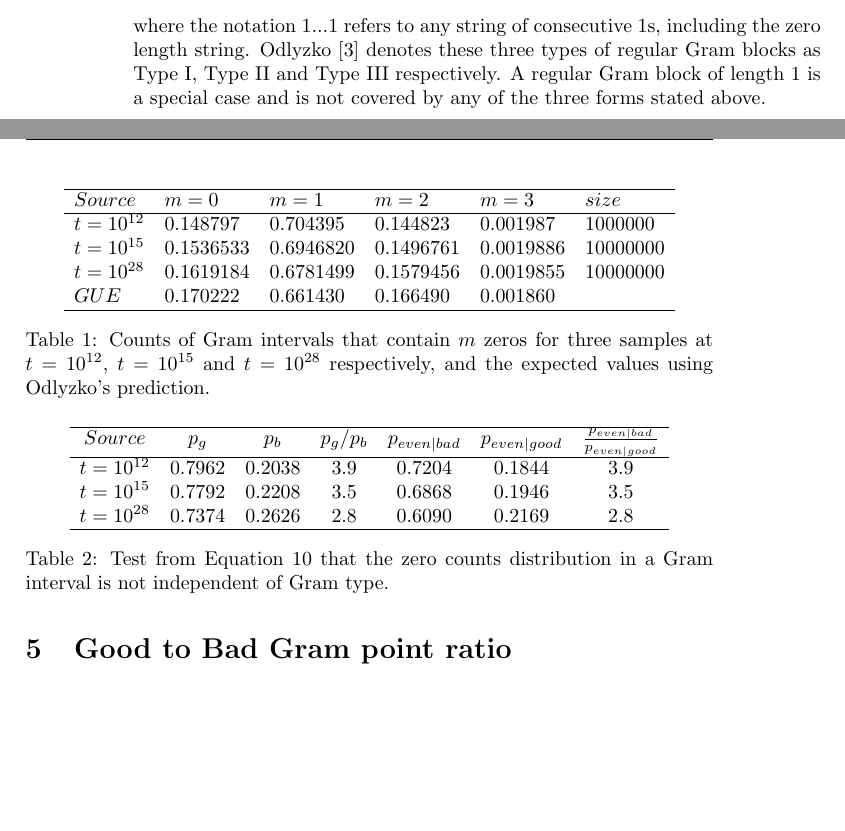
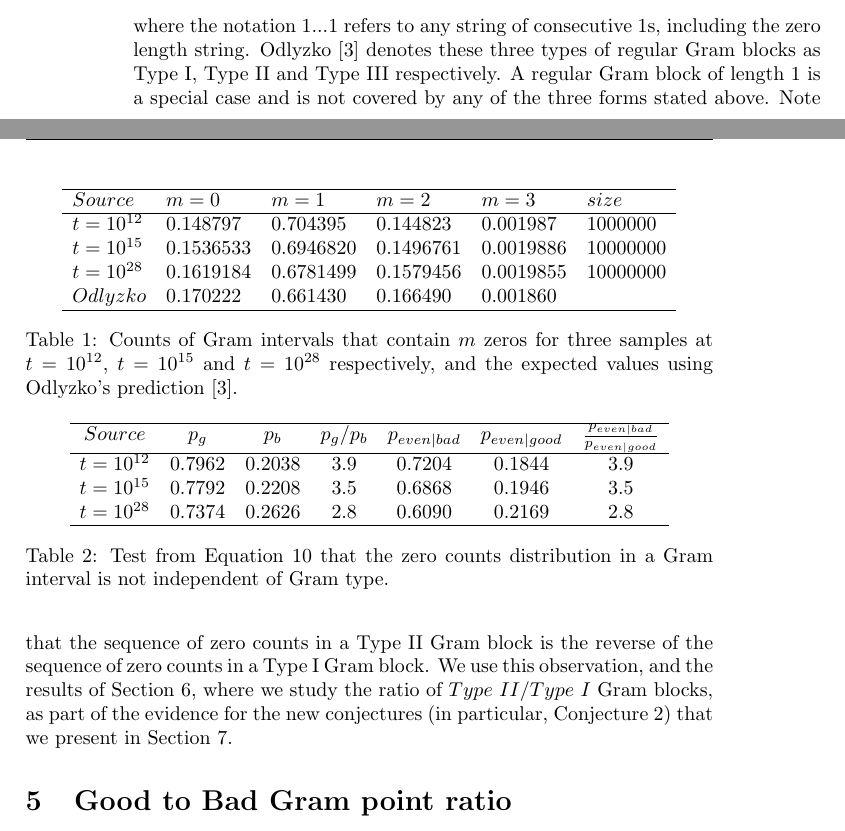
Before and after one commit to oshanker/oshanker, a LaTeX paper (misc/gramratio/gramratio.tex): two parts of pages 4 and 5 of 14, joined at a grey line, cut so that both start at the same text, the shorter picture padded with empty space. Compiled offline with pdfLaTeX.

Commit message:
presentation

```diff
--- a/misc/gramratio/gramratio.tex
+++ b/misc/gramratio/gramratio.tex
@@ -207,7 +207,7 @@ Thus, regular Gram blocks must have a pattern of one of the following three form
  01 . . . 131 . . . 10
 \label{types}
 \end{eqnarray}
-where the notation $1 . . . 1$ refers to any string of consecutive 1s, including the zero length string. Odlyzko~\cite{Odlyzko 1992} denotes these three types of regular Gram blocks as Type I, Type II and Type III respectively.  A regular Gram block of length 1 is a special case and is not covered by any of the three forms stated above.
+where the notation $1 . . . 1$ refers to any string of consecutive 1s, including the zero length string. Odlyzko~\cite{Odlyzko 1992} denotes these three types of regular Gram blocks as Type I, Type II and Type III respectively.  A regular Gram block of length 1 is a special case and is not covered by any of the three forms stated above. Note that the sequence of zero counts in a Type II Gram block is the reverse of the sequence of zero counts in a Type I Gram block. We use this observation, and the results of Section~\ref{sec6}, where we study the ratio of $Type~II/Type~I$ Gram blocks, as part of the evidence for the new conjectures (in particular,  Conjecture~\ref{symmetry}) that we present in Section~\ref{sec7}.
 
 \section{\label{sec5}Good to Bad Gram point ratio}
 
@@ -219,10 +219,10 @@ Source &m = 0&m = 1&m = 2&m = 3&size\\
 t = 10^{12}&0.148797&0.704395&0.144823&0.001987&1000000\\
 t = 10^{15}&0.1536533&0.6946820&0.1496761&0.0019886&10000000\\
 t = 10^{28}&0.1619184&0.6781499&0.1579456&0.0019855&10000000\\
- GUE&0.170222&0.661430&0.166490&0.001860&\\
+Odlyzko&0.170222&0.661430&0.166490&0.001860&\\
 \hline
 \end{array}\)
-\caption{Counts of Gram intervals that contain $m$ zeros for three samples at $t=10^{12}$, $t=10^{15}$  and $t=10^{28}$ respectively, and the  expected values using Odlyzko's prediction.} \label{tab:intervalzeros}
+\caption{Counts of Gram intervals that contain $m$ zeros for three samples at $t=10^{12}$, $t=10^{15}$  and $t=10^{28}$ respectively, and the  expected values using Odlyzko's prediction~\cite{Odlyzko 1992}.} \label{tab:intervalzeros}
 \end{table}
 
 \begin{table}
```
Also changed, not shown: 1 other file.
